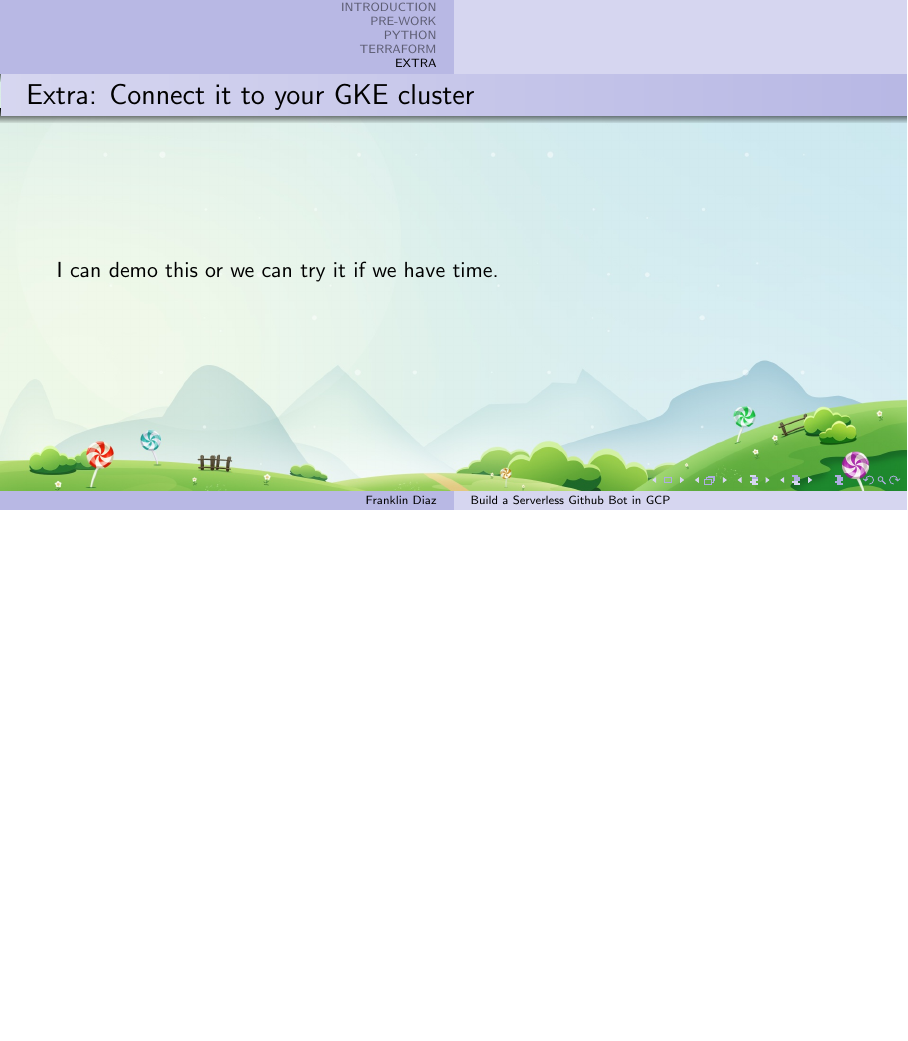
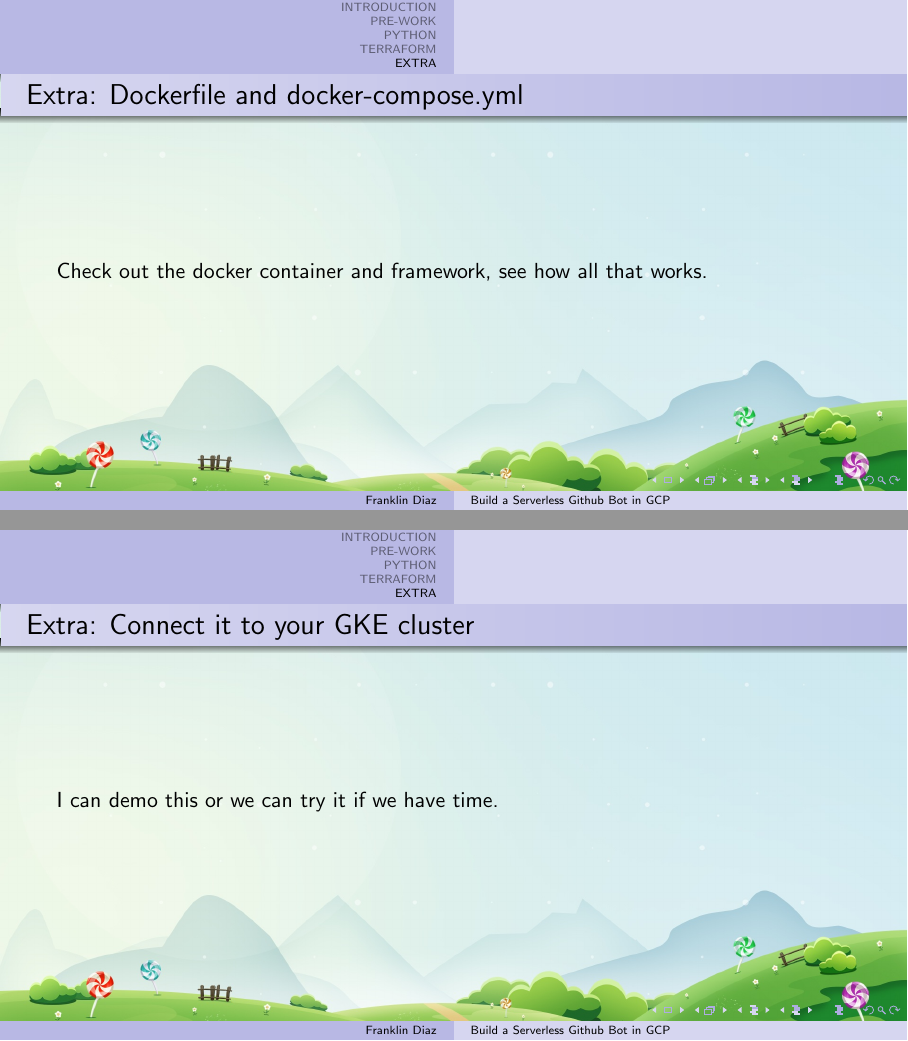
Before and after one commit to devsecfranklin/workshop-codemash-2023, LaTeX slides (docs/slides/workshop-codemash-2023.tex, which reads docs/slides/preamble.tex): page 14 of 17 before the commit and pages 14 and 15 of 19 after it, the two joined at a grey line, the shorter picture padded with empty space. Compiled offline with pdfLaTeX.

Commit message:
slides update

```diff
--- a/docs/slides/preamble.tex
+++ b/docs/slides/preamble.tex
@@ -2,6 +2,9 @@
 \usetheme{Warsaw}
 \usecolortheme{seahorse}
 \usepackage[absolute,overlay]{textpos} % Text positioning
+
+\hypersetup{pdfpagemode=FullScreen} % put the deck in presentation mode
+
 
 %%%%%%%%%%%%%%%%%%% TEXT COLOR %%%%%%%%%%%%%%%%%
 \usepackage{xcolor}
--- a/docs/slides/workshop-codemash-2023.tex
+++ b/docs/slides/workshop-codemash-2023.tex
@@ -200,9 +200,24 @@
 %\usebackgroundtemplate{\includegraphics[width=\paperwidth]{../images/tree.jpg}}
 
 \begin{frame}
+	\frametitle{Extra: Dockerfile and docker-compose.yml}
+
+	Check out the docker container and framework, see how all that works.
+
+\end{frame}
+
+
+\begin{frame}
 	\frametitle{Extra: Connect it to your GKE cluster}
 
 	I can demo this or we can try it if we have time.
+
+\end{frame}
+
+\begin{frame}
+	\frametitle{Extra: GNU Autotools}
+
+	Wow we must be super bored let\'s play with GNU Autotools.
 
 \end{frame}
 
```
Also changed, not shown: docs/slides/workshop-codemash-2023.pdf, 1 other file.
